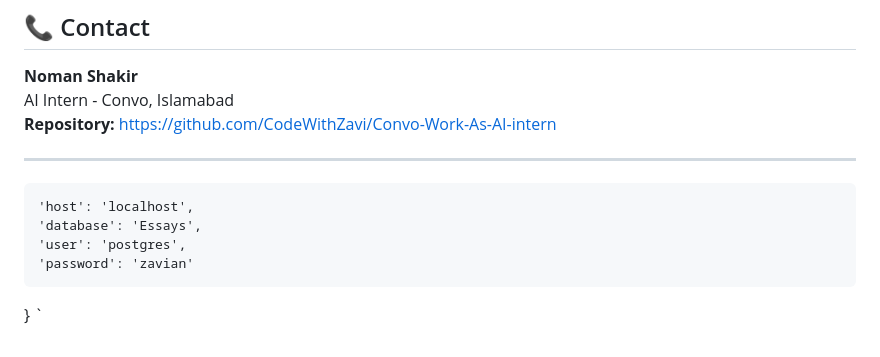
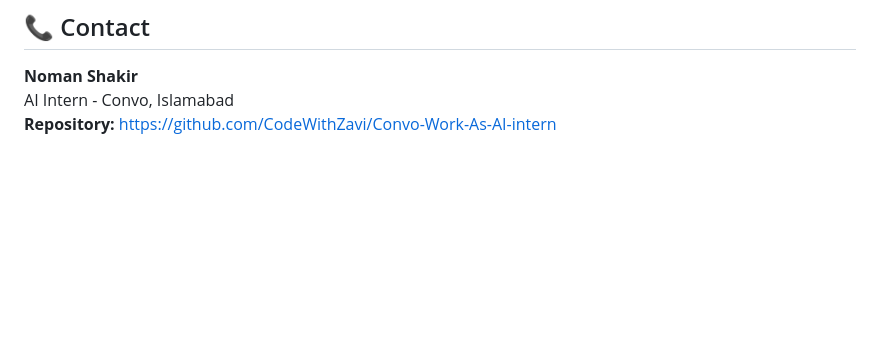
Before and after one commit to CodeWithZavi/Convo-Work-As-AI-intern, a Markdown page: PyhtonPlus_PostrageWork/README.md, the part around the change. Drawn GitHub-style; blank space fills up the shorter version.

Commit message:
Clean up README by removing database config section
Removed unnecessary configuration details from README.

```diff
--- a/PyhtonPlus_PostrageWork/README.md
+++ b/PyhtonPlus_PostrageWork/README.md
@@ -353,14 +353,3 @@ This project is part of internship work at Convo, Islamabad.
 **Noman Shakir**
 AI Intern - Convo, Islamabad
 **Repository:** [https://github.com/CodeWithZavi/Convo-Work-As-AI-intern](https://github.com/CodeWithZavi/Convo-Work-As-AI-intern)
-
----
-
-
-
-    'host': 'localhost',
-    'database': 'Essays',
-    'user': 'postgres',
-    'password': 'zavian'
-}
-`
```
